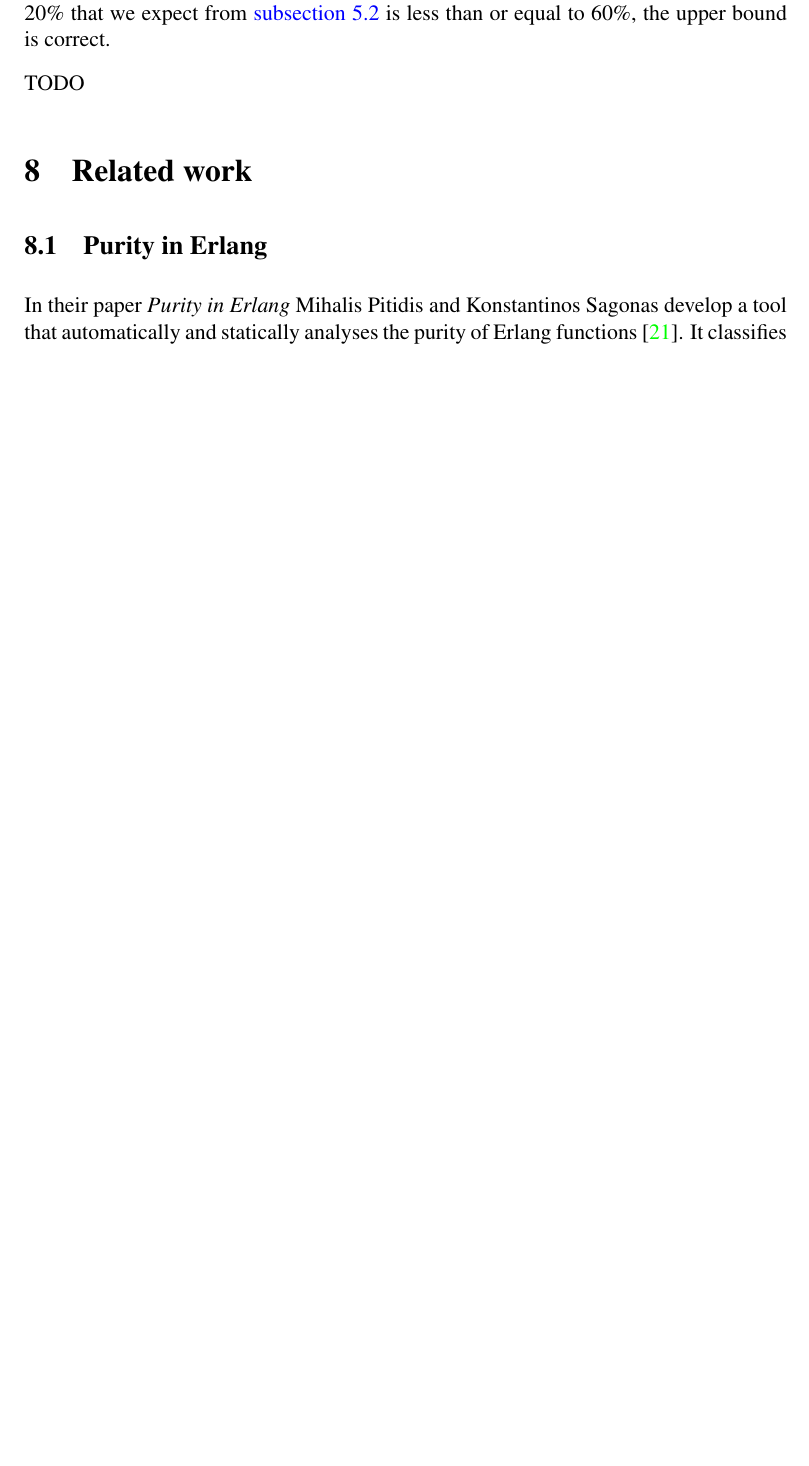
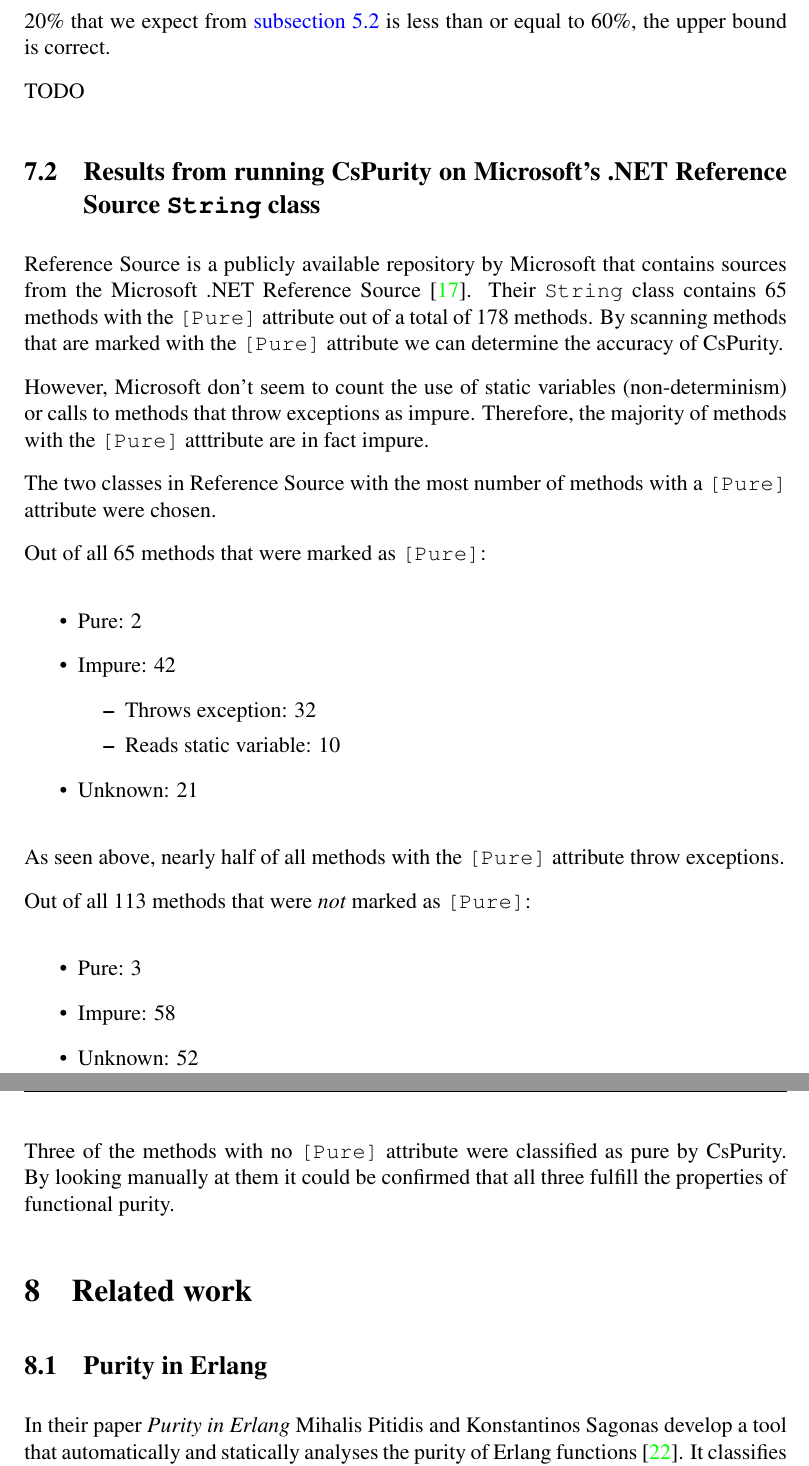
Before and after one commit to mawkler/masters-thesis, a LaTeX paper (main.tex): part of page 29 of 36 before the commit and two parts of pages 29 and 30 of 37 after it, the two joined at a grey line, cut so that both start at the same text, the shorter picture padded with empty space. Compiled offline with pdfLaTeX.

Commit message:
Add to results part
Use the name 'CsPurity' instead of 'implementation', 'analyzer', etc.

```diff
--- a/main.tex
+++ b/main.tex
@@ -856,6 +856,44 @@ TODO
 %   \item \href{https://github.com/SixLabors/ImageSharp/blob/master/src/ImageSharp}{ImageSharp}
 %   \item \href{https://github.com/geaz/sharpDox}{sharpDox}
 % \end{itemize}
+
+% TODO
+
+% \subsection{Results from running CsPurity on Roslyn's String class} \label{sub:results-from-scanning-roslyn's-string-class}
+
+\subsection{Results from running CsPurity on Microsoft's .NET Reference Source \texttt{String} class} \label{sub:results-string-class}
+
+Reference Source is a publicly available repository by Microsoft that contains sources from the Microsoft .NET Reference Source~\cite{microsoft-referencesource}. Their \texttt{String} class contains 65 methods with the \texttt{[Pure]} attribute out of a total of 178 methods. By scanning methods that are marked with the \texttt{[Pure]} attribute we can determine the accuracy of CsPurity.
+
+However, Microsoft don't seem to count the use of static variables (non-determinism) or calls to methods that throw exceptions as impure. Therefore, the majority of methods with the \texttt{[Pure]} atttribute are in fact impure.
+
+The two classes in Reference Source with the most number of methods with a \texttt{[Pure]} attribute were chosen.
+
+Out of all 65 methods that were marked as \texttt{[Pure]}:
+
+\begin{itemize}
+  \item Pure: 2
+  \item Impure: 42
+  \begin{itemize}
+    \item Throws exception: 32
+    \item Reads static variable: 10
+  \end{itemize}
+  \item Unknown: 21
+\end{itemize}
+
+% Here, "Throws exception" and "Reads static variable" includes methods that themselves depend on methods that do so.
+
+As seen above, nearly half of all methods with the \texttt{[Pure]} attribute throw exceptions.
+
+Out of all 113 methods that were \textit{not} marked as \texttt{[Pure]}:
+
+\begin{itemize}
+  \item Pure: 3
+  \item Impure: 58
+  \item Unknown: 52
+\end{itemize}
+
+Three of the methods with no \texttt{[Pure]} attribute were classified as pure by CsPurity. By looking manually at them it could be confirmed that all three fulfill the properties of functional purity.
 
 % TODO
 
```
Also changed, not shown: references.bib (+8 -0 lines), main.pdf, main.tex (30 more changed lines).
